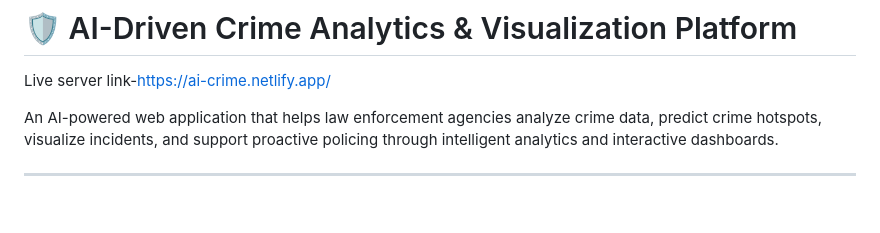
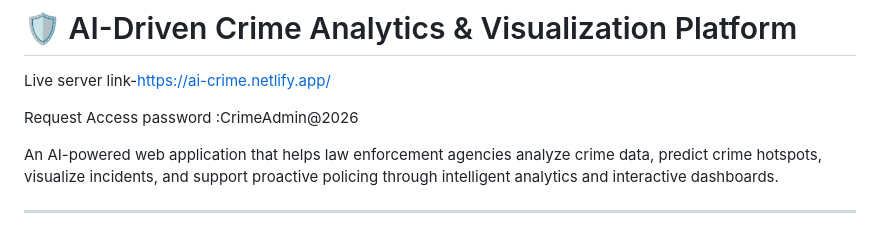
Before and after one commit to kanishka201230/AI_Crime_Analysis, a Markdown page: README.md, the part around the change. GitHub-like rendering; blank space fills up the shorter version.

Commit message:
Update README with access password and project info
Added access password and updated project details.

```diff
--- a/README.md
+++ b/README.md
@@ -2,6 +2,8 @@
 
 
 Live server link-https://ai-crime.netlify.app/
+
+Request Access password :CrimeAdmin@2026
 
 An AI-powered web application that helps law enforcement agencies analyze crime data, predict crime hotspots, visualize incidents, and support proactive policing through intelligent analytics and interactive dashboards.
 
```
